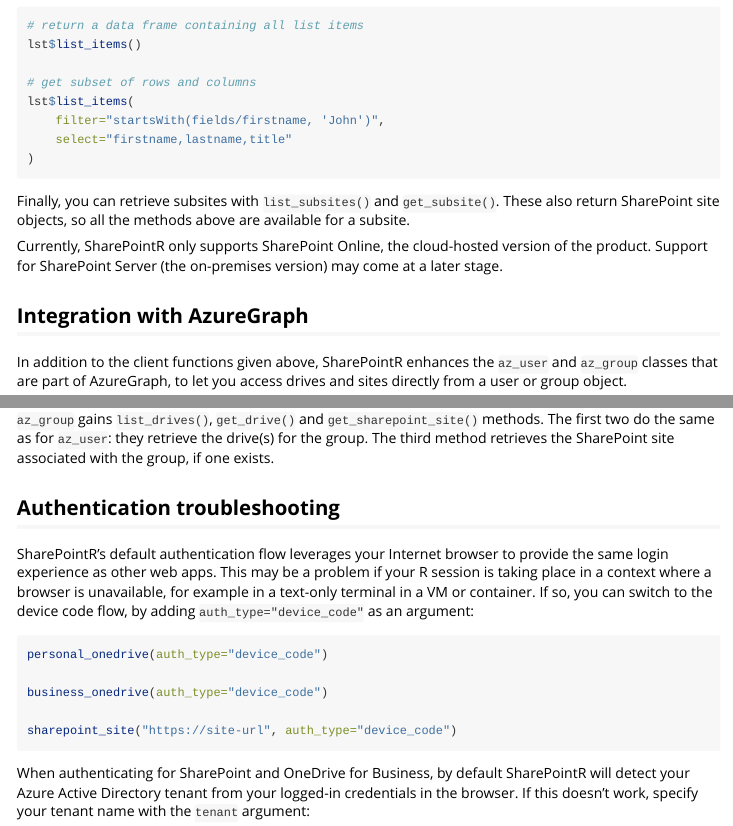
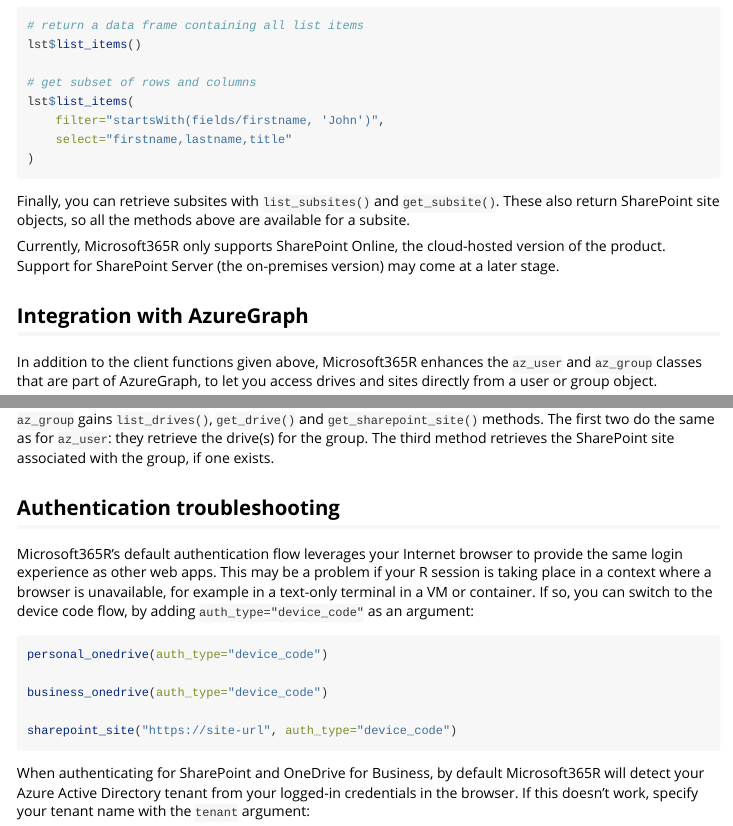
Before and after one commit to Azure/Microsoft365R, an R Markdown document (vignettes/Microsoft365R.Rmd): the page in a window 1100 px wide, from 2330 px down, and a second part further down, joined at a grey line. Rendered offline with R 4.5, knitr and Pandoc, with nearby package versions.

Commit message:
SharePointR -> Microsoft365R

````diff
--- a/vignettes/Microsoft365R.Rmd
+++ b/vignettes/Microsoft365R.Rmd
@@ -126,11 +126,11 @@
 
 Finally, you can retrieve subsites with `list_subsites()` and `get_subsite()`. These also return SharePoint site objects, so all the methods above are available for a subsite.
 
-Currently, SharePointR only supports SharePoint Online, the cloud-hosted version of the product. Support for SharePoint Server (the on-premises version) may come at a later stage.
+Currently, Microsoft365R only supports SharePoint Online, the cloud-hosted version of the product. Support for SharePoint Server (the on-premises version) may come at a later stage.
 
 ## Integration with AzureGraph
 
-In addition to the client functions given above, SharePointR enhances the `az_user` and `az_group` classes that are part of AzureGraph, to let you access drives and sites directly from a user or group object.
+In addition to the client functions given above, Microsoft365R enhances the `az_user` and `az_group` classes that are part of AzureGraph, to let you access drives and sites directly from a user or group object.
 
 `az_user` gains `list_drives()` and `get_drive()` methods. The first shows all the drives that the user has access to, including those that are shared from other users. The second retrieves a specific drive, by default the user's OneDrive. Whether these are personal or business drives depends on the tenant that was specified in `AzureGraph::get_graph_login()`/`create_graph_login()`: if the tenant was "consumers", it will be the personal OneDrive.
 
@@ -138,7 +138,7 @@
 
 ## Authentication troubleshooting
 
-SharePointR's default authentication flow leverages your Internet browser to provide the same login experience as other web apps. This may be a problem if your R session is taking place in a context where a browser is unavailable, for example in a text-only terminal in a VM or container. If so, you can switch to the device code flow, by adding `auth_type="device_code"` as an argument:
+Microsoft365R's default authentication flow leverages your Internet browser to provide the same login experience as other web apps. This may be a problem if your R session is taking place in a context where a browser is unavailable, for example in a text-only terminal in a VM or container. If so, you can switch to the device code flow, by adding `auth_type="device_code"` as an argument:
 
 ```r
 personal_onedrive(auth_type="device_code")
@@ -148,7 +148,7 @@
 sharepoint_site("https://site-url", auth_type="device_code")
 ```
 
-When authenticating for SharePoint and OneDrive for Business, by default SharePointR will detect your Azure Active Directory tenant from your logged-in credentials in the browser. If this doesn't work, specify your tenant name with the `tenant` argument:
+When authenticating for SharePoint and OneDrive for Business, by default Microsoft365R will detect your Azure Active Directory tenant from your logged-in credentials in the browser. If this doesn't work, specify your tenant name with the `tenant` argument:
 
 ```r
 business_onedrive(tenant="myaadtenant")
````
Also changed, not shown: README.md.
